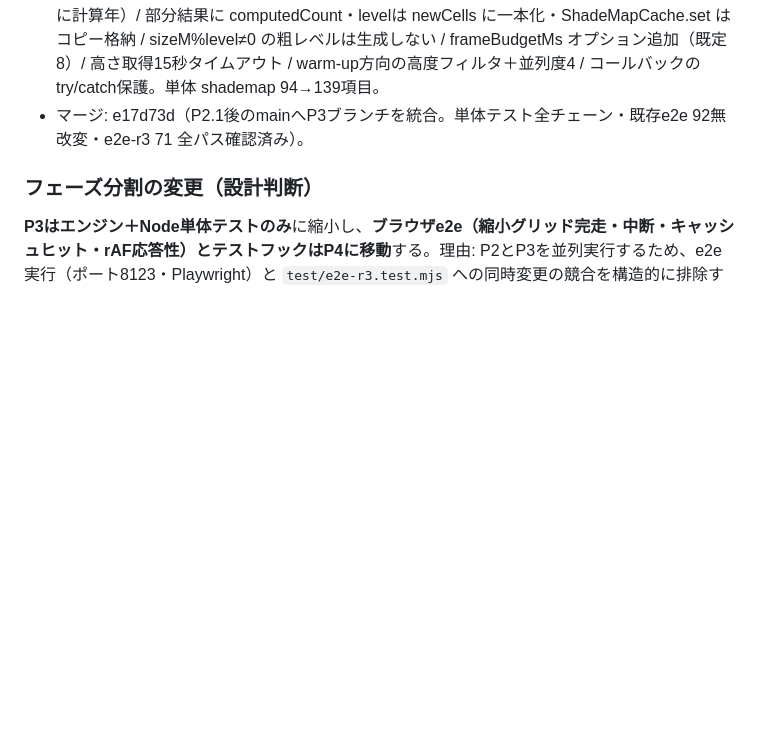
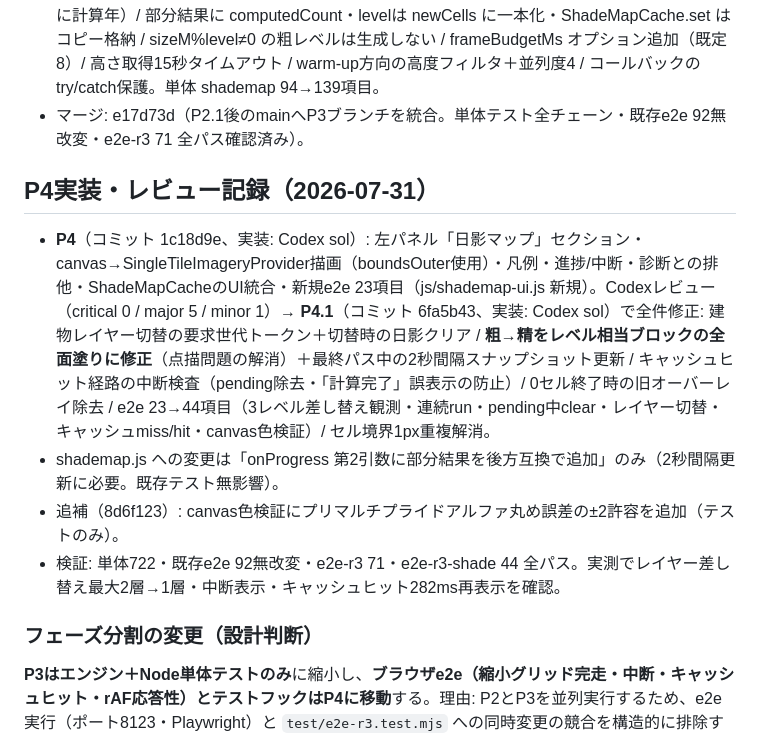
Before and after one commit to Y-Kanekoo/machi-karte, a Markdown page: docs/plans/R3.md, the part around the change. Rendered like a GitHub page; blank space fills up the shorter version.

Commit message:
[docs] R3: P4実装・レビュー記録（P4.1修正込み）を追記
Co-Authored-By: Claude Opus 5 (1M context) <noreply@anthropic.com>
Claude-Session: https://claude.ai/code/session_014RMouKcXydfrm1bh7QWnGM

```diff
--- a/docs/plans/R3.md
+++ b/docs/plans/R3.md
@@ -562,6 +562,13 @@ P0実測を受けて、本計画の分岐・数値を以下のとおり確定す
 - **P3**（コミット 4bae10c、実装: Codex sol）: shademap.jsエンジン。Claudeレビュー（**critical 1** / major 4 / minor 8）→ **P3.1**（コミット 30539e7、実装: Codex sol）で全件修正: **地盤高に floodviz.js の resolveBaseHeight / MIN_PLAUSIBLE_BASE_HEIGHT を適用**（楕円体0m・屋上中心の両異常を排除。バッチ最小妥当値による中心サニティチェック付き）/ pickFromRay非対応時は completed:false＋日本語エラー / **描画矩形用に boundsOuter を追加**（bounds はセル中心bbox）/ dateキー正規化（spring=equinox受理・不正はRangeError・キャッシュキーに計算年）/ 部分結果に computedCount・levelは newCells に一本化・ShadeMapCache.set はコピー格納 / sizeM%level≠0 の粗レベルは生成しない / frameBudgetMs オプション追加（既定8）/ 高さ取得15秒タイムアウト / warm-up方向の高度フィルタ＋並列度4 / コールバックのtry/catch保護。単体 shademap 94→139項目。
 - マージ: e17d73d（P2.1後のmainへP3ブランチを統合。単体テスト全チェーン・既存e2e 92無改変・e2e-r3 71 全パス確認済み）。
 
+## P4実装・レビュー記録（2026-07-31）
+
+- **P4**（コミット 1c18d9e、実装: Codex sol）: 左パネル「日影マップ」セクション・canvas→SingleTileImageryProvider描画（boundsOuter使用）・凡例・進捗/中断・診断との排他・ShadeMapCacheのUI統合・新規e2e 23項目（js/shademap-ui.js 新規）。Codexレビュー（critical 0 / major 5 / minor 1）→ **P4.1**（コミット 6fa5b43、実装: Codex sol）で全件修正: 建物レイヤー切替の要求世代トークン＋切替時の日影クリア / **粗→精をレベル相当ブロックの全面塗りに修正**（点描問題の解消）＋最終パス中の2秒間隔スナップショット更新 / キャッシュヒット経路の中断検査（pending除去・「計算完了」誤表示の防止）/ 0セル終了時の旧オーバーレイ除去 / e2e 23→44項目（3レベル差し替え観測・連続run・pending中clear・レイヤー切替・キャッシュmiss/hit・canvas色検証）/ セル境界1px重複解消。
+- shademap.js への変更は「onProgress 第2引数に部分結果を後方互換で追加」のみ（2秒間隔更新に必要。既存テスト無影響）。
+- 追補（8d6f123）: canvas色検証にプリマルチプライドアルファ丸め誤差の±2許容を追加（テストのみ）。
+- 検証: 単体722・既存e2e 92無改変・e2e-r3 71・e2e-r3-shade 44 全パス。実測でレイヤー差し替え最大2層→1層・中断表示・キャッシュヒット282ms再表示を確認。
+
 ### フェーズ分割の変更（設計判断）
 
 **P3はエンジン＋Node単体テストのみ**に縮小し、**ブラウザe2e（縮小グリッド完走・中断・キャッシュヒット・rAF応答性）とテストフックはP4に移動**する。理由: P2とP3を並列実行するため、e2e実行（ポート8123・Playwright）と `test/e2e-r3.test.mjs` への同時変更の競合を構造的に排除する。P3の成果物は `js/shademap.js`（新規）と `test/shademap.test.mjs`（新規）+ package.json の test:unit 1行のみ。P3は `js/sunlight.js` を変更しない（import のみ可。多原点warm-upは shademap.js 内に実装）。
```
